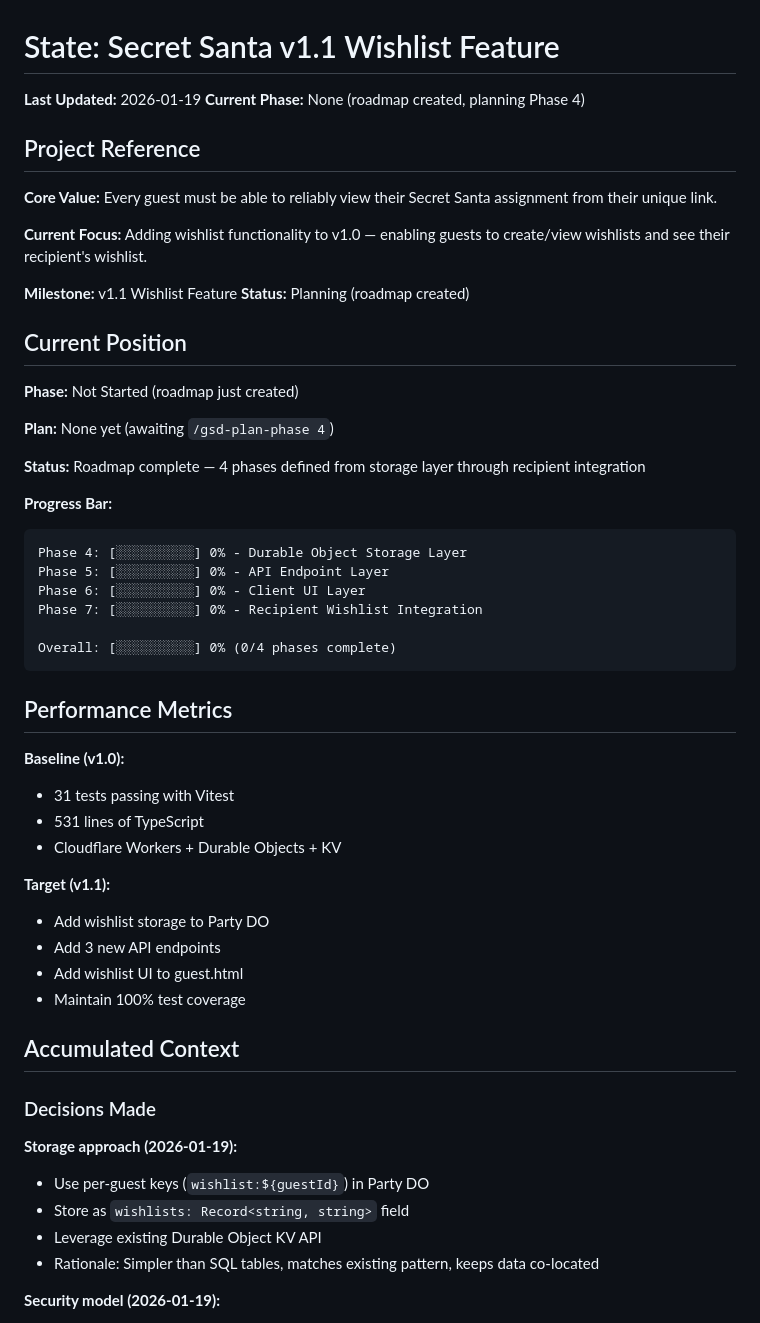
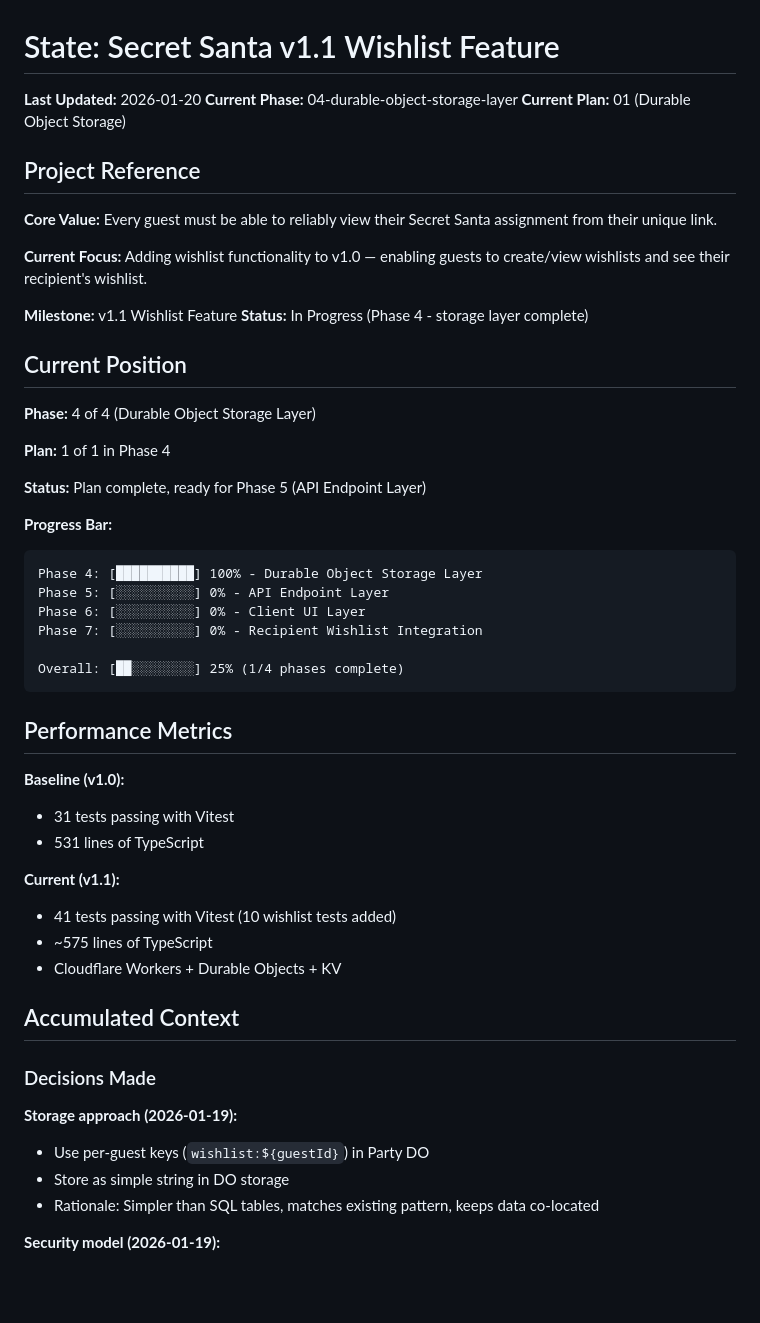
Before and after one commit to zarguell/secret-santa, a Markdown page: .planning/STATE.md, the part around one of its changes. Drawn GitHub-style; blank space fills up the shorter version.

````diff
--- a/.planning/STATE.md
+++ b/.planning/STATE.md
@@ -1,7 +1,8 @@
 # State: Secret Santa v1.1 Wishlist Feature
 
-**Last Updated:** 2026-01-19
-**Current Phase:** None (roadmap created, planning Phase 4)
+**Last Updated:** 2026-01-20
+**Current Phase:** 04-durable-object-storage-layer
+**Current Plan:** 01 (Durable Object Storage)
 
 ## Project Reference
 
@@ -10,24 +11,24 @@
 **Current Focus:** Adding wishlist functionality to v1.0 — enabling guests to create/view wishlists and see their recipient's wishlist.
 
 **Milestone:** v1.1 Wishlist Feature
-**Status:** Planning (roadmap created)
+**Status:** In Progress (Phase 4 - storage layer complete)
 
 ## Current Position
 
-**Phase:** Not Started (roadmap just created)
+**Phase:** 4 of 4 (Durable Object Storage Layer)
 
-**Plan:** None yet (awaiting `/gsd-plan-phase 4`)
+**Plan:** 1 of 1 in Phase 4
 
-**Status:** Roadmap complete — 4 phases defined from storage layer through recipient integration
+**Status:** Plan complete, ready for Phase 5 (API Endpoint Layer)
 
 **Progress Bar:**
 ```
-Phase 4: [░░░░░░░░░░] 0% - Durable Object Storage Layer
+Phase 4: [██████████] 100% - Durable Object Storage Layer
 Phase 5: [░░░░░░░░░░] 0% - API Endpoint Layer
 Phase 6: [░░░░░░░░░░] 0% - Client UI Layer
 Phase 7: [░░░░░░░░░░] 0% - Recipient Wishlist Integration
 
-Overall: [░░░░░░░░░░] 0% (0/4 phases complete)
+Overall: [██░░░░░░░░] 25% (1/4 phases complete)
 ```
 
 ## Performance Metrics
@@ -35,13 +36,11 @@ Overall: [░░░░░░░░░░] 0% (0/4 phases complete)
 **Baseline (v1.0):**
 - 31 tests passing with Vitest
 - 531 lines of TypeScript
+
+**Current (v1.1):**
+- 41 tests passing with Vitest (10 wishlist tests added)
+- ~575 lines of TypeScript
 - Cloudflare Workers + Durable Objects + KV
-
-**Target (v1.1):**
-- Add wishlist storage to Party DO
-- Add 3 new API endpoints
-- Add wishlist UI to guest.html
-- Maintain 100% test coverage
 
 ## Accumulated Context
 
@@ -49,8 +48,7 @@ Overall: [░░░░░░░░░░] 0% (0/4 phases complete)
 
 **Storage approach (2026-01-19):**
 - Use per-guest keys (`wishlist:${guestId}`) in Party DO
-- Store as `wishlists: Record<string, string>` field
-- Leverage existing Durable Object KV API
+- Store as simple string in DO storage
 - Rationale: Simpler than SQL tables, matches existing pattern, keeps data co-located
 
 **Security model (2026-01-19):**
````
Also changed, not shown: other parts of .planning/STATE.md (+31 -16 lines), .planning/ROADMAP.md (+2 -2 lines), 1 other file.
